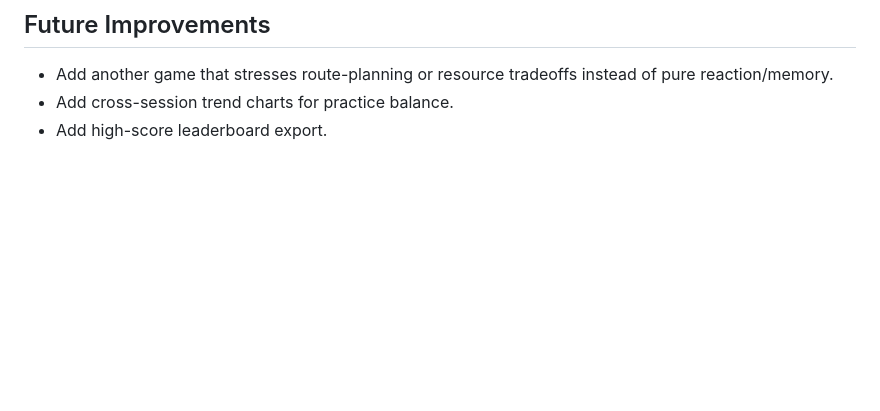
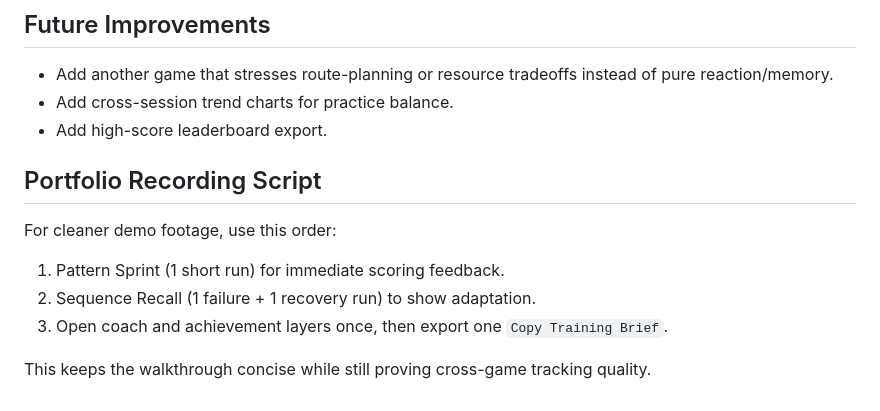
Before and after one commit to abhikhur27/Mini-Game-Hub, a Markdown page: README.md, the part around the change. Rendered like a GitHub page; blank space fills up the shorter version.

Commit message:
docs(readme): add concise portfolio recording script

```diff
--- a/README.md
+++ b/README.md
@@ -178,3 +178,13 @@ Open `http://localhost:8000`.
 - Add another game that stresses route-planning or resource tradeoffs instead of pure reaction/memory.
 - Add cross-session trend charts for practice balance.
 - Add high-score leaderboard export.
+
+## Portfolio Recording Script
+
+For cleaner demo footage, use this order:
+
+1. Pattern Sprint (1 short run) for immediate scoring feedback.
+2. Sequence Recall (1 failure + 1 recovery run) to show adaptation.
+3. Open coach and achievement layers once, then export one `Copy Training Brief`.
+
+This keeps the walkthrough concise while still proving cross-game tracking quality.
```
